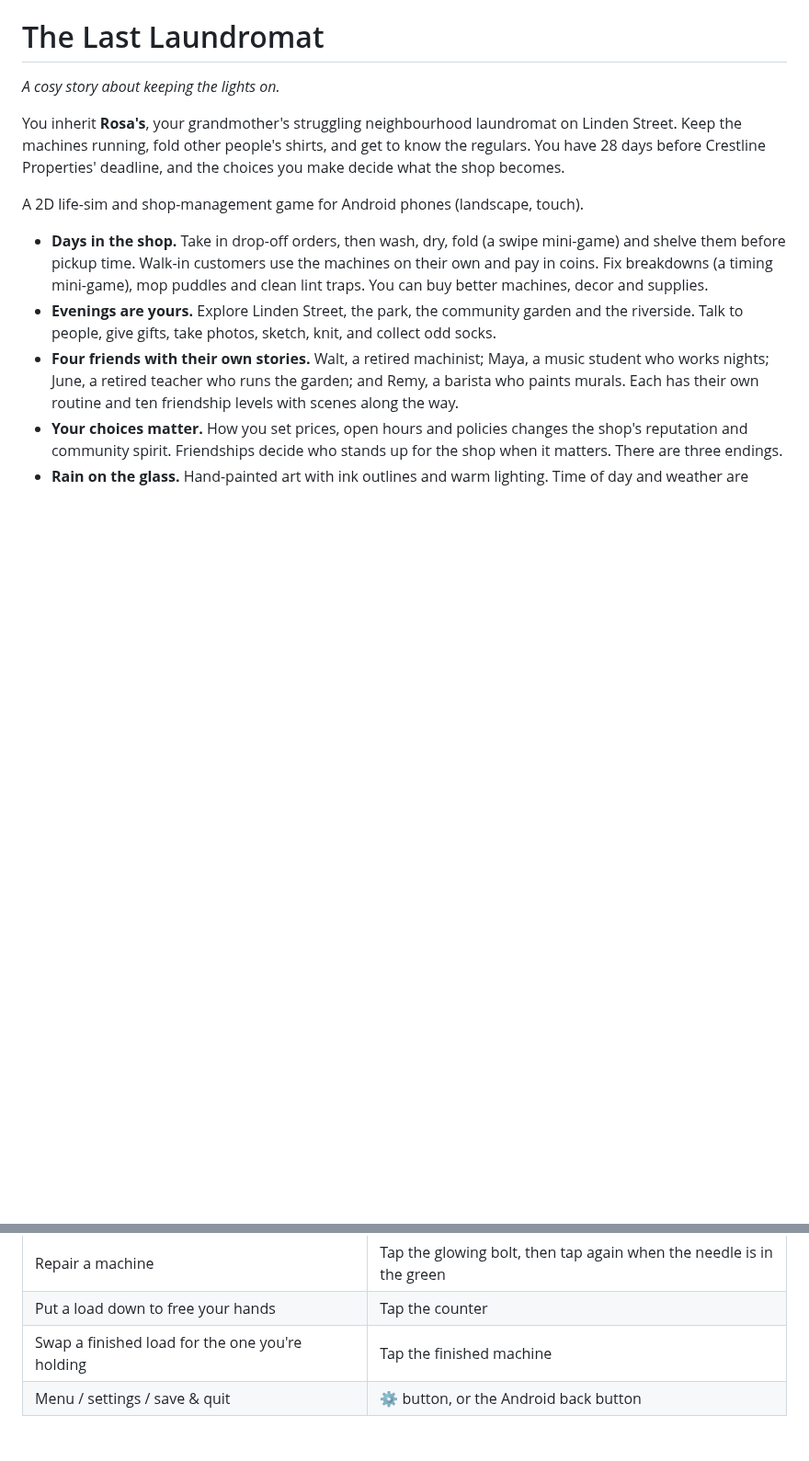
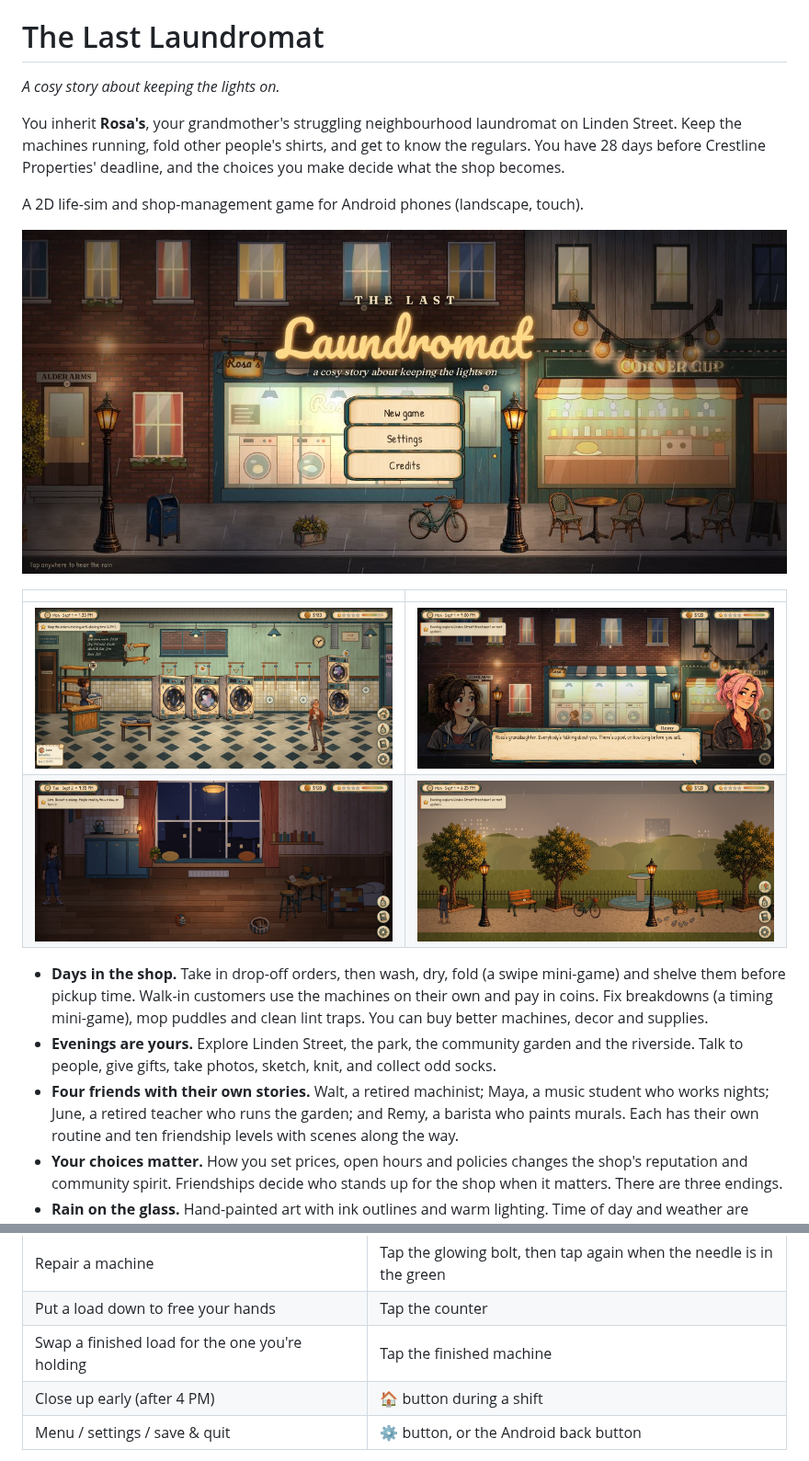
Before and after one commit to tyassin95-lgtm/Laundromat, a Markdown page: README.md, 2 parts joined by grey strips. Shown at 92% size. Drawn GitHub-style; pictures changed too: docs/screenshots/dialogue.jpg (added), docs/screenshots/home_night.jpg (added), docs/screenshots/park.jpg (added); blank space fills up the shorter version.

Commit message:
README screenshots; document the close-up button
Co-Authored-By: Claude Opus 5.5 <noreply@anthropic.com>
Claude-Session: https://claude.ai/code/session_01GxxUnC2mu1mMbJthof4Jkg

```diff
--- a/README.md
+++ b/README.md
@@ -8,6 +8,13 @@ Keep the machines running, fold other people's shirts, and get to know the regul
 becomes.
 
 A 2D life-sim and shop-management game for Android phones (landscape, touch).
+
+![Linden Street at night, in the rain: the title screen](docs/screenshots/title.jpg)
+
+| | |
+| --- | --- |
+| ![A shift in the laundromat](docs/screenshots/shift.jpg) | ![Meeting Remy outside the Corner Cup](docs/screenshots/dialogue.jpg) |
+| ![Rosa's flat at night](docs/screenshots/home_night.jpg) | ![Linden Park on a rainy evening](docs/screenshots/park.jpg) |
 
 - **Days in the shop.** Take in drop-off orders, then wash, dry, fold (a swipe mini-game) and
   shelve them before pickup time. Walk-in customers use the machines on their own and pay in
@@ -49,6 +56,7 @@ it survives the WebView cache being cleared.
 | Repair a machine | Tap the glowing bolt, then tap again when the needle is in the green |
 | Put a load down to free your hands | Tap the counter |
 | Swap a finished load for the one you're holding | Tap the finished machine |
+| Close up early (after 4 PM) | 🏠 button during a shift |
 | Menu / settings / save & quit | ⚙ button, or the Android back button |
 
 The Journal (📓) holds friendships, your diary, collections and the ledger. The detergent
```
